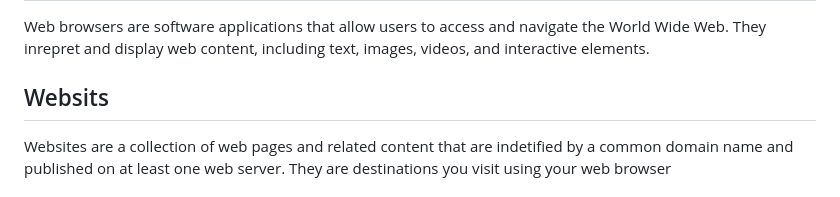
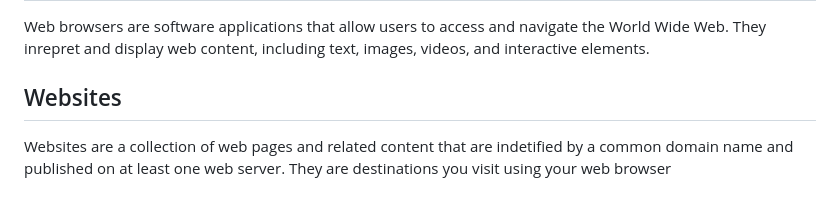
Before and after one commit to Ariston-Lan/aristotle-codez, a Markdown page: CodeCamp/Computers/Day 48 What Are the Basic Parts of a Computer - Copy.md, the part around the change. Rendered like a GitHub page.

Commit message:
Fixed Typo on Notes

```diff
--- a/CodeCamp/Computers/Day 48 What Are the Basic Parts of a Computer - Copy.md
+++ b/CodeCamp/Computers/Day 48 What Are the Basic Parts of a Computer - Copy.md
@@ -214,7 +214,7 @@ In web applications, there is usually a file called README that contains useful
 ## Web browsers
 Web browsers are software applications that allow users to access and navigate the World Wide Web. They inrepret and display web content, including text, images, videos, and interactive elements.
 
-## Websits
+## Websites
 Websites are a collection of web pages and related content  that are indetified by a common domain name and published on at least one web server. They are destinations you visit using your web browser
 
 ## Search Engines
```
